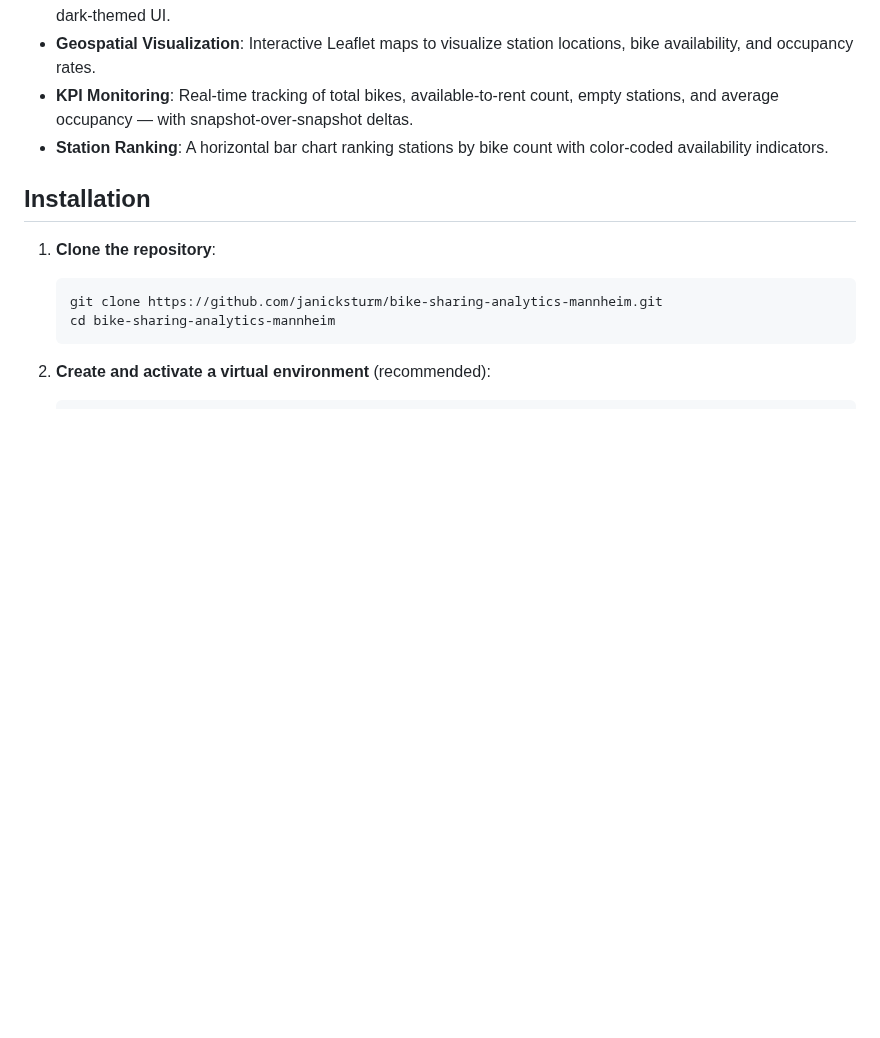
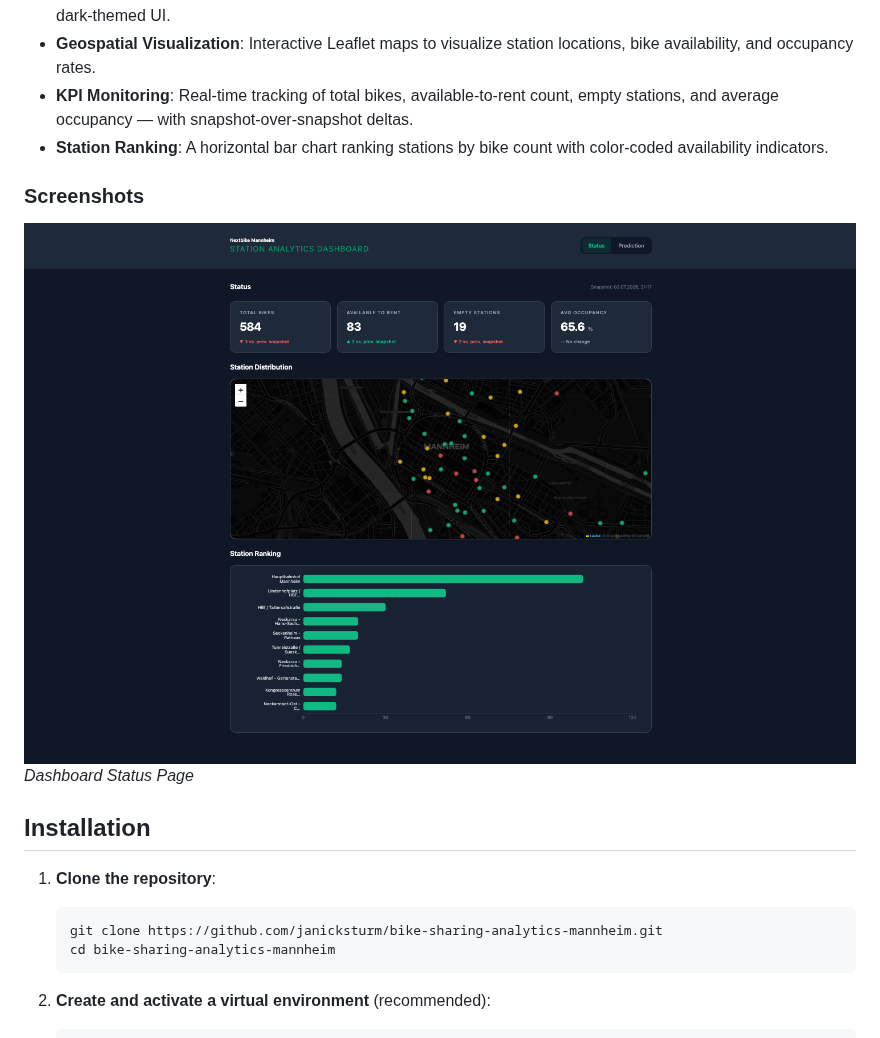
Before and after one commit to janicksturm/bike-sharing-analytics-mannheim, a Markdown page: README.md, the part around the change. Drawn GitHub-style; pictures changed too: assets/status-page-screenshot.png (added); blank space fills up the shorter version.

Commit message:
feat: add screenshots section to README.md with dashboard status page image

```diff
--- a/README.md
+++ b/README.md
@@ -12,6 +12,11 @@ This project focuses on modeling and visualizing the spatial-temporal demand for
 - **Geospatial Visualization**: Interactive Leaflet maps to visualize station locations, bike availability, and occupancy rates.
 - **KPI Monitoring**: Real-time tracking of total bikes, available-to-rent count, empty stations, and average occupancy — with snapshot-over-snapshot deltas.
 - **Station Ranking**: A horizontal bar chart ranking stations by bike count with color-coded availability indicators.
+
+### Screenshots
+
+![Dashboard Status Page](assets/status-page-screenshot.png)
+*Dashboard Status Page*
 
 ## Installation
 
```
